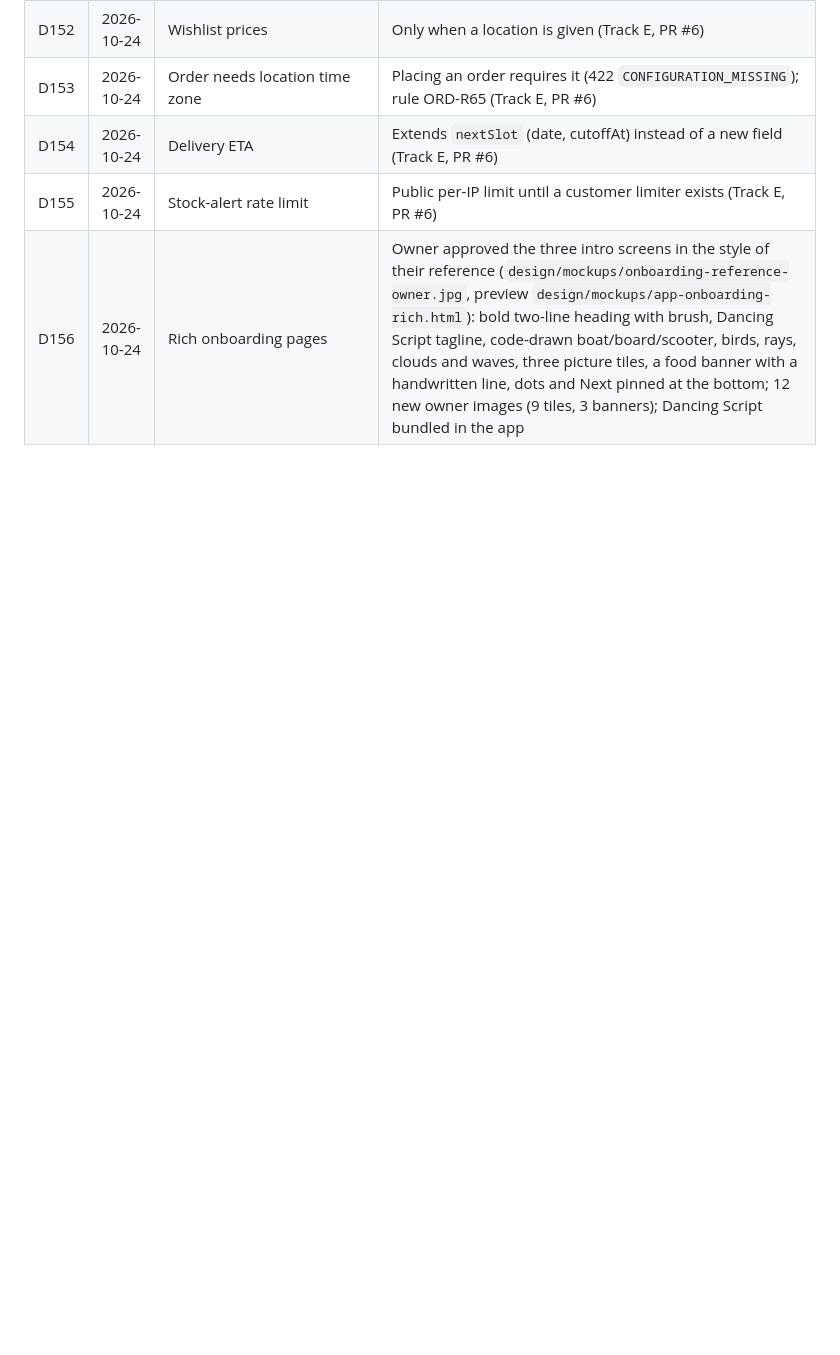
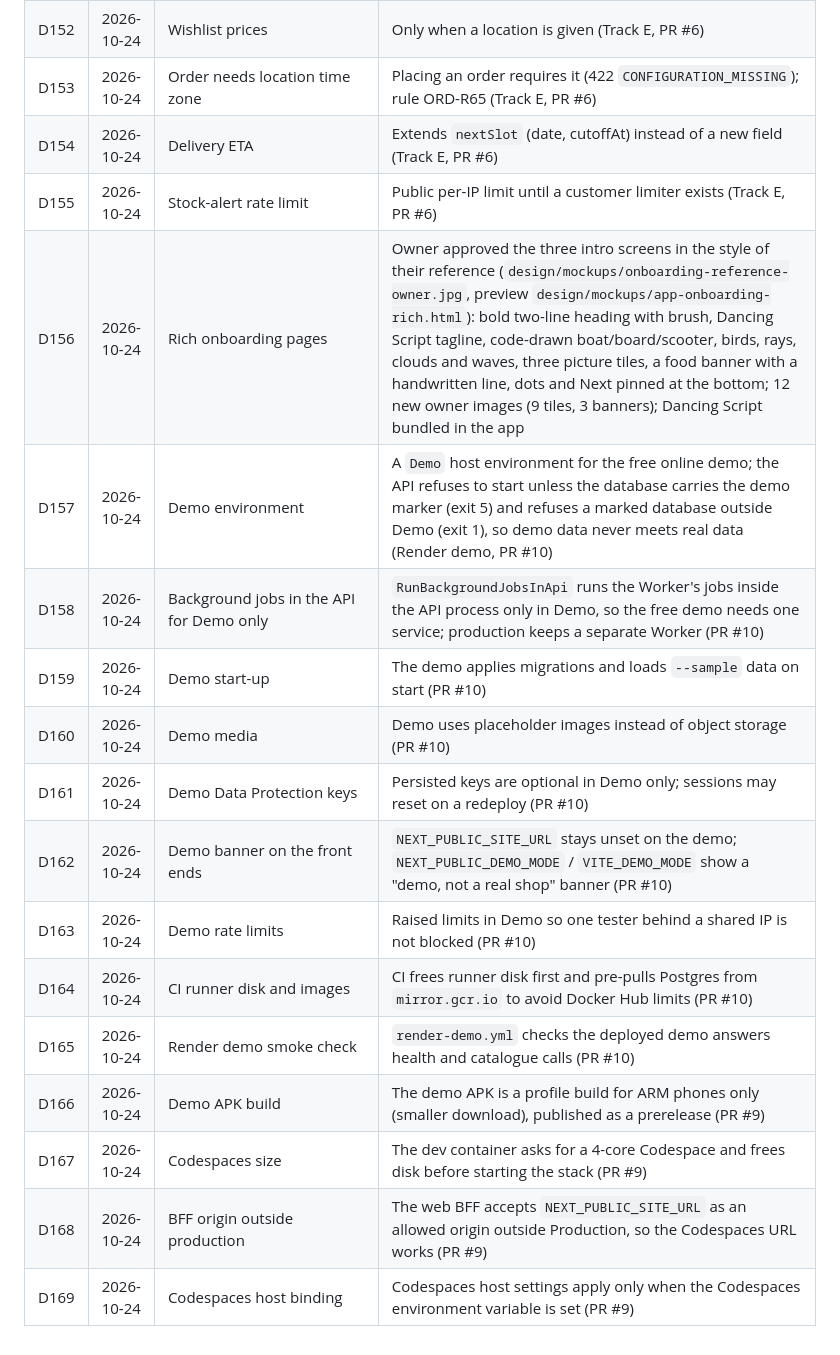
Before and after one commit to MosaSivaMani/fresh-orbit, a Markdown page: docs/decisions/log.md, the part around the change. Drawn GitHub-style; blank space fills up the shorter version.

Commit message:
docs: log PR #9 and #10 decisions (D157-D169)
Co-Authored-By: Claude Opus 5.5 <noreply@anthropic.com>

```diff
--- a/docs/decisions/log.md
+++ b/docs/decisions/log.md
@@ -160,3 +160,16 @@ Manager rulings on engineers' open questions. A ruling here wins over older text
 | D154 | 2026-10-24 | Delivery ETA | Extends `nextSlot` (date, cutoffAt) instead of a new field (Track E, PR #6) |
 | D155 | 2026-10-24 | Stock-alert rate limit | Public per-IP limit until a customer limiter exists (Track E, PR #6) |
 | D156 | 2026-10-24 | Rich onboarding pages | Owner approved the three intro screens in the style of their reference (`design/mockups/onboarding-reference-owner.jpg`, preview `design/mockups/app-onboarding-rich.html`): bold two-line heading with brush, Dancing Script tagline, code-drawn boat/board/scooter, birds, rays, clouds and waves, three picture tiles, a food banner with a handwritten line, dots and Next pinned at the bottom; 12 new owner images (9 tiles, 3 banners); Dancing Script bundled in the app |
+| D157 | 2026-10-24 | Demo environment | A `Demo` host environment for the free online demo; the API refuses to start unless the database carries the demo marker (exit 5) and refuses a marked database outside Demo (exit 1), so demo data never meets real data (Render demo, PR #10) |
+| D158 | 2026-10-24 | Background jobs in the API for Demo only | `RunBackgroundJobsInApi` runs the Worker's jobs inside the API process only in Demo, so the free demo needs one service; production keeps a separate Worker (PR #10) |
+| D159 | 2026-10-24 | Demo start-up | The demo applies migrations and loads `--sample` data on start (PR #10) |
+| D160 | 2026-10-24 | Demo media | Demo uses placeholder images instead of object storage (PR #10) |
+| D161 | 2026-10-24 | Demo Data Protection keys | Persisted keys are optional in Demo only; sessions may reset on a redeploy (PR #10) |
+| D162 | 2026-10-24 | Demo banner on the front ends | `NEXT_PUBLIC_SITE_URL` stays unset on the demo; `NEXT_PUBLIC_DEMO_MODE` / `VITE_DEMO_MODE` show a "demo, not a real shop" banner (PR #10) |
+| D163 | 2026-10-24 | Demo rate limits | Raised limits in Demo so one tester behind a shared IP is not blocked (PR #10) |
+| D164 | 2026-10-24 | CI runner disk and images | CI frees runner disk first and pre-pulls Postgres from `mirror.gcr.io` to avoid Docker Hub limits (PR #10) |
+| D165 | 2026-10-24 | Render demo smoke check | `render-demo.yml` checks the deployed demo answers health and catalogue calls (PR #10) |
+| D166 | 2026-10-24 | Demo APK build | The demo APK is a profile build for ARM phones only (smaller download), published as a prerelease (PR #9) |
+| D167 | 2026-10-24 | Codespaces size | The dev container asks for a 4-core Codespace and frees disk before starting the stack (PR #9) |
+| D168 | 2026-10-24 | BFF origin outside production | The web BFF accepts `NEXT_PUBLIC_SITE_URL` as an allowed origin outside Production, so the Codespaces URL works (PR #9) |
+| D169 | 2026-10-24 | Codespaces host binding | Codespaces host settings apply only when the Codespaces environment variable is set (PR #9) |
```
Also changed, not shown: docs/team/next-steps.md (+1 -1 lines).
